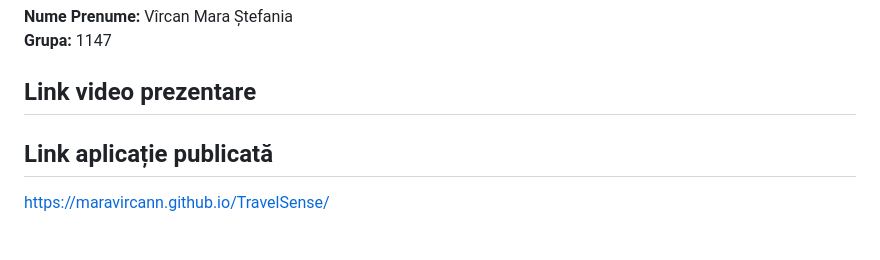
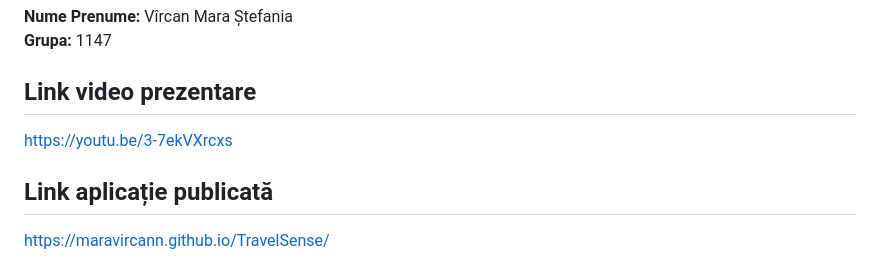
Before and after one commit to maravircann/TravelSense, a Markdown page: README.md, the part around the change. GitHub-like rendering; blank space fills up the shorter version.

Commit message:
Add video presentation link to README

```diff
--- a/README.md
+++ b/README.md
@@ -5,7 +5,7 @@
 
 ## Link video prezentare
 
-
+https://youtu.be/3-7ekVXrcxs
 
 ## Link aplicație publicată
 
```
